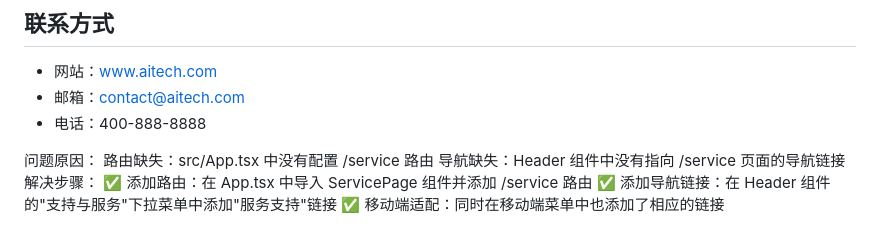
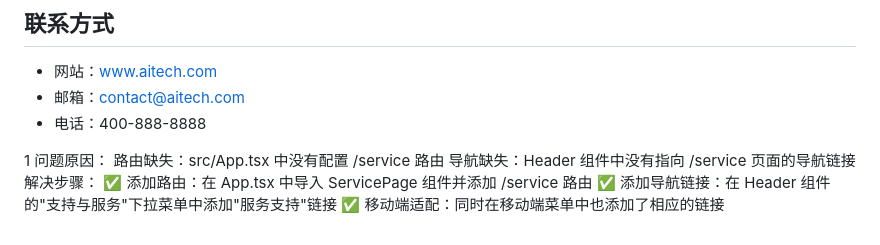
Before and after one commit to gzyxds/www.urlnet.cn, a Markdown page: 笔记.md, the part around the change. Rendered like a GitHub page.

```diff
--- a/笔记.md
+++ b/笔记.md
@@ -150,7 +150,7 @@ npm run preview
 - 电话：400-888-8888
 
 
-
+1
 问题原因：
 路由缺失：src/App.tsx 中没有配置 /service 路由
 导航缺失：Header 组件中没有指向 /service 页面的导航链接
```
